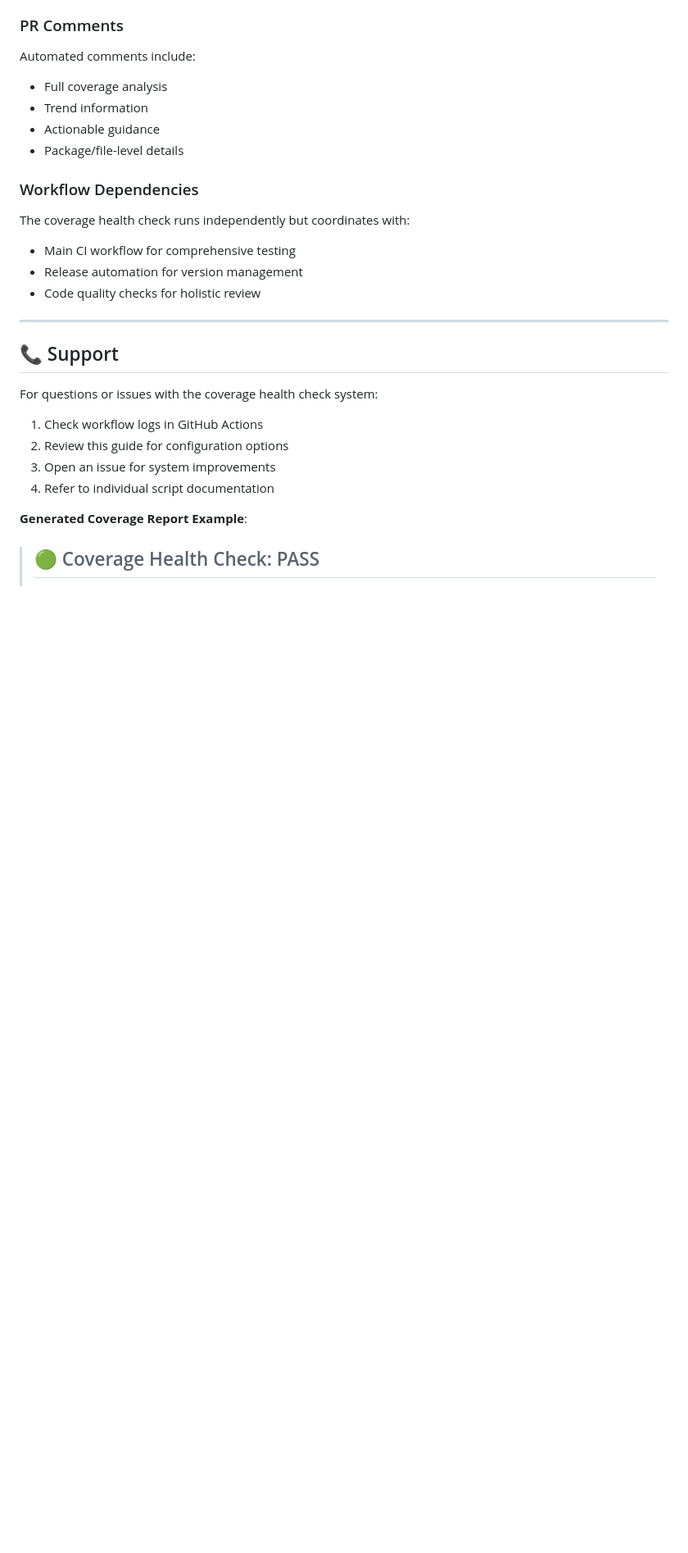
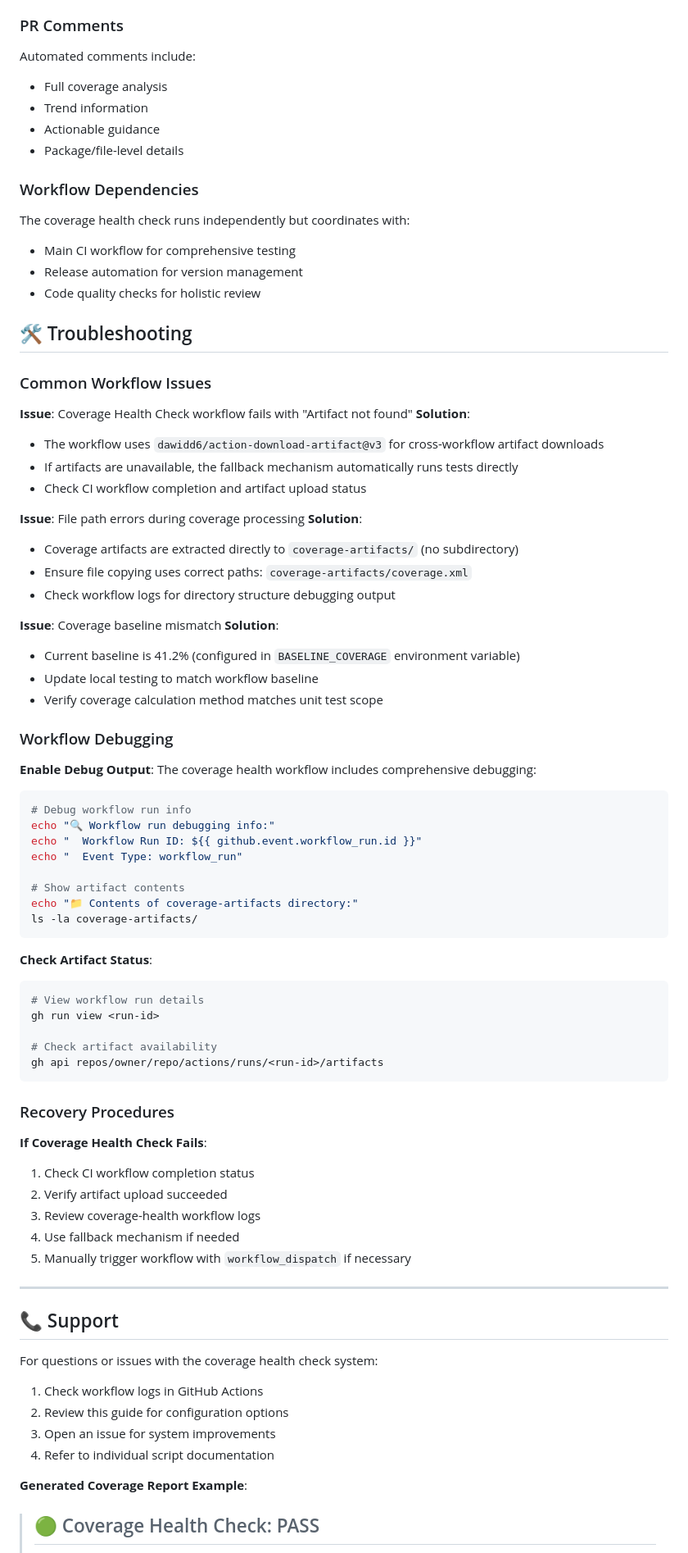
Before and after one commit to Rob-Negrete/ha-addons, a Markdown page: COVERAGE-GUIDE.md, the part around one of its changes. Shown at 82% size. Drawn GitHub-style; blank space fills up the shorter version.

````diff
--- a/COVERAGE-GUIDE.md
+++ b/COVERAGE-GUIDE.md
@@ -215,6 +218,62 @@ The coverage health check runs independently but coordinates with:
 - Release automation for version management
 - Code quality checks for holistic review
 
+## 🛠️ Troubleshooting
+
+### Common Workflow Issues
+
+**Issue**: Coverage Health Check workflow fails with "Artifact not found"
+**Solution**:
+- The workflow uses `dawidd6/action-download-artifact@v3` for cross-workflow artifact downloads
+- If artifacts are unavailable, the fallback mechanism automatically runs tests directly
+- Check CI workflow completion and artifact upload status
+
+**Issue**: File path errors during coverage processing
+**Solution**:
+- Coverage artifacts are extracted directly to `coverage-artifacts/` (no subdirectory)
+- Ensure file copying uses correct paths: `coverage-artifacts/coverage.xml`
+- Check workflow logs for directory structure debugging output
+
+**Issue**: Coverage baseline mismatch
+**Solution**:
+- Current baseline is 41.2% (configured in `BASELINE_COVERAGE` environment variable)
+- Update local testing to match workflow baseline
+- Verify coverage calculation method matches unit test scope
+
+### Workflow Debugging
+
+**Enable Debug Output**:
+The coverage health workflow includes comprehensive debugging:
+
+```yaml
+# Debug workflow run info
+echo "🔍 Workflow run debugging info:"
+echo "  Workflow Run ID: ${{ github.event.workflow_run.id }}"
+echo "  Event Type: workflow_run"
+
+# Show artifact contents
+echo "📁 Contents of coverage-artifacts directory:"
+ls -la coverage-artifacts/
+```
+
+**Check Artifact Status**:
+```bash
+# View workflow run details
+gh run view <run-id>
+
+# Check artifact availability
+gh api repos/owner/repo/actions/runs/<run-id>/artifacts
+```
+
+### Recovery Procedures
+
+**If Coverage Health Check Fails**:
+1. Check CI workflow completion status
+2. Verify artifact upload succeeded
+3. Review coverage-health workflow logs
+4. Use fallback mechanism if needed
+5. Manually trigger workflow with `workflow_dispatch` if necessary
+
 ---
 
 ## 📞 Support
````
Also changed, not shown: other parts of COVERAGE-GUIDE.md (+36 -30 lines), README.md (+8 -4 lines).
